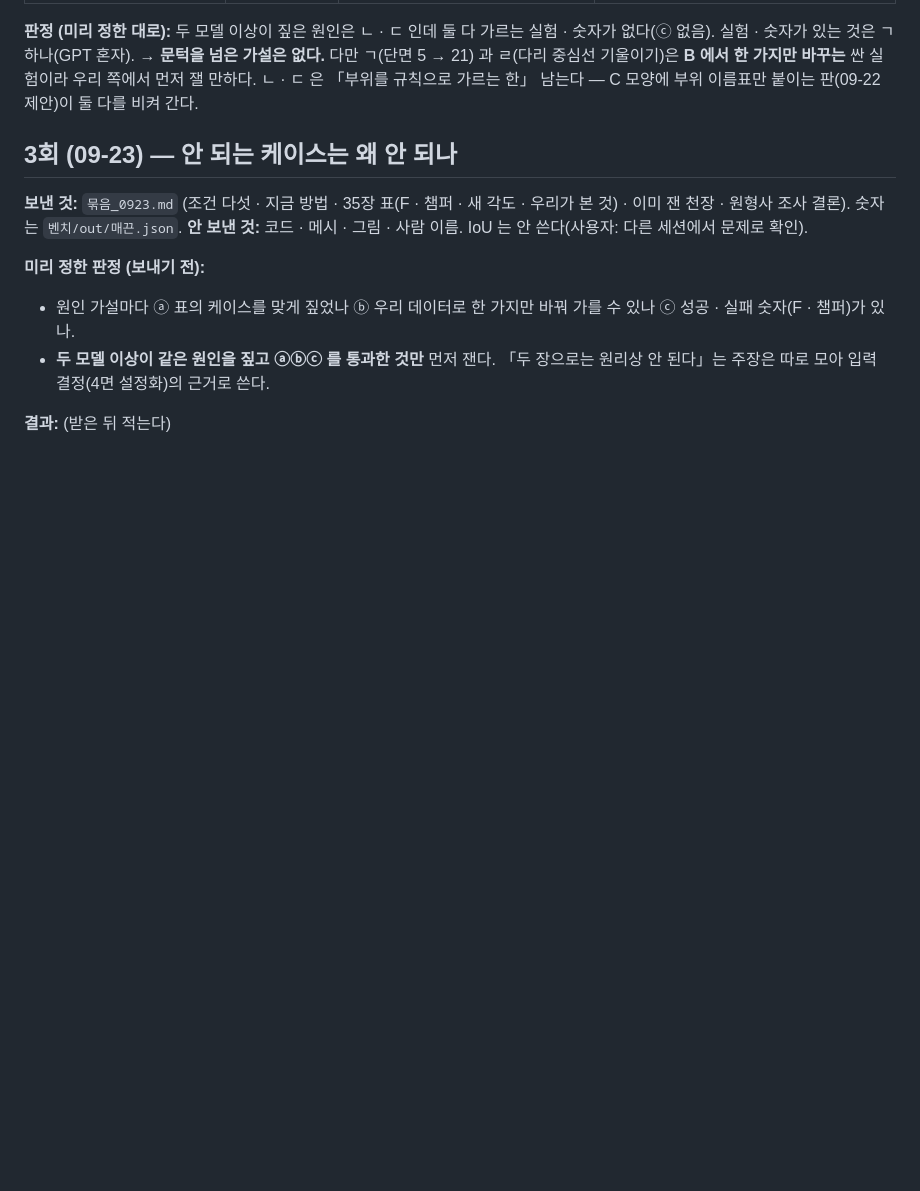
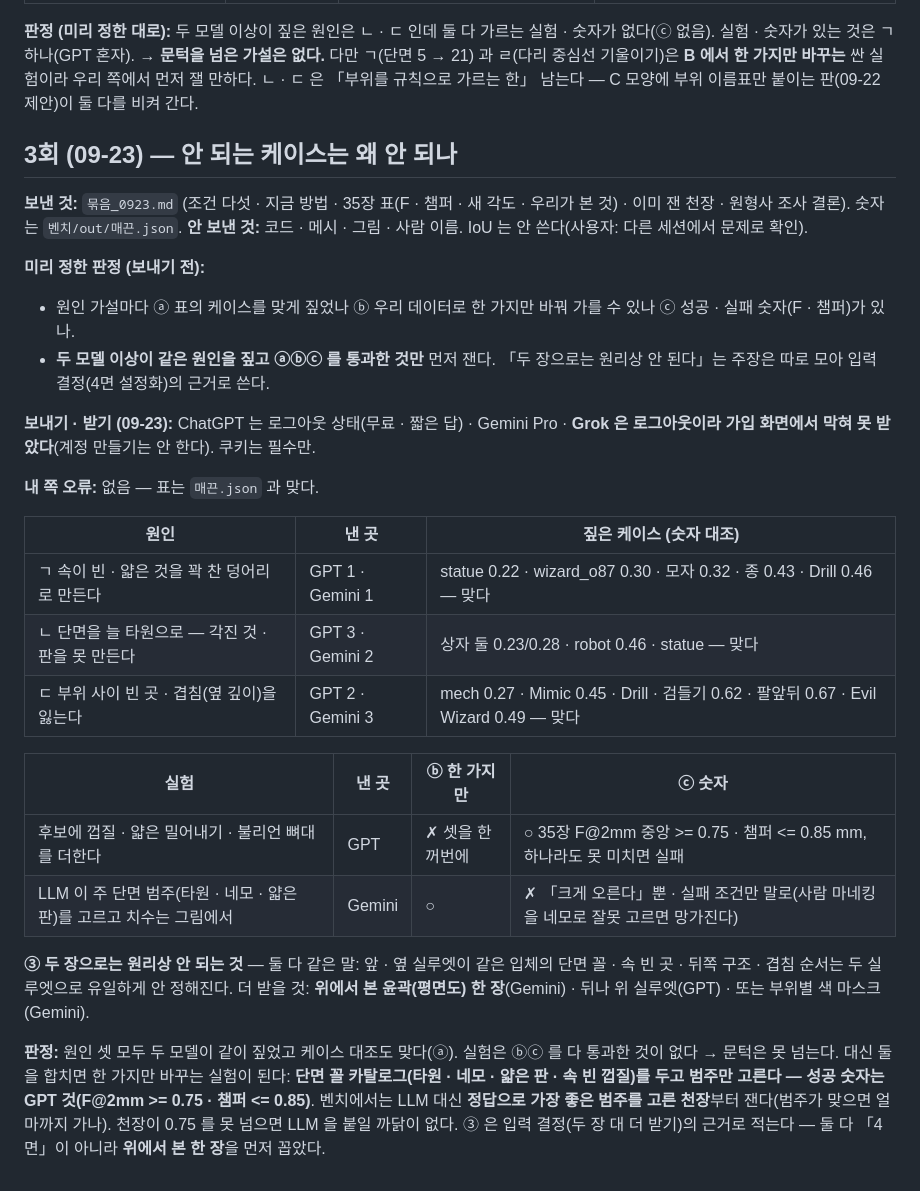
Before and after one commit to sigongjoa/genkei-lab, a Markdown page: 외부평가/README.md, the part around the change. GitHub-like rendering; blank space fills up the shorter version.

Commit message:
외부 평가 3회 결과 — GPT · Gemini 가 같은 원인 셋(속 빔 · 단면 꼴 · 겹침). 실험은 문턱 못 넘음 → 단면 꼴 카탈로그 천장부터. 두 장으로는 안 되는 것 = 위에서 본 한 장이 필요
Co-Authored-By: Claude Opus 5.5 <noreply@anthropic.com>
Claude-Session: https://claude.ai/code/session_01HPh6YYcRqCn5GeFrm47rsQ

```diff
--- a/외부평가/README.md
+++ b/외부평가/README.md
@@ -81,4 +81,25 @@ C−B +0.178 (≤ 0.05 ✗). 로프트(B)는 타원뿔대(A)보다 낫지만(0.4
 - 원인 가설마다 ⓐ 표의 케이스를 맞게 짚었나 ⓑ 우리 데이터로 한 가지만 바꿔 가를 수 있나 ⓒ 성공 · 실패 숫자(F · 챔퍼)가 있나.
 - **두 모델 이상이 같은 원인을 짚고 ⓐⓑⓒ 를 통과한 것만** 먼저 잰다. 「두 장으로는 원리상 안 된다」는 주장은 따로 모아 입력 결정(4면 설정화)의 근거로 쓴다.
 
-**결과:** (받은 뒤 적는다)
+**보내기 · 받기 (09-23):** ChatGPT 는 로그아웃 상태(무료 · 짧은 답) · Gemini Pro · **Grok 은 로그아웃이라 가입 화면에서 막혀 못 받았다**(계정 만들기는 안 한다). 쿠키는 필수만.
+
+**내 쪽 오류:** 없음 — 표는 `매끈.json` 과 맞다.
+
+| 원인 | 낸 곳 | 짚은 케이스 (숫자 대조) |
+|---|---|---|
+| ㄱ 속이 빈 · 얇은 것을 꽉 찬 덩어리로 만든다 | GPT 1 · Gemini 1 | statue 0.22 · wizard_o87 0.30 · 모자 0.32 · 종 0.43 · Drill 0.46 — 맞다 |
+| ㄴ 단면을 늘 타원으로 — 각진 것 · 판을 못 만든다 | GPT 3 · Gemini 2 | 상자 둘 0.23/0.28 · robot 0.46 · statue — 맞다 |
+| ㄷ 부위 사이 빈 곳 · 겹침(옆 깊이)을 잃는다 | GPT 2 · Gemini 3 | mech 0.27 · Mimic 0.45 · Drill · 검들기 0.62 · 팔앞뒤 0.67 · Evil Wizard 0.49 — 맞다 |
+
+| 실험 | 낸 곳 | ⓑ 한 가지만 | ⓒ 숫자 |
+|---|---|---|---|
+| 후보에 껍질 · 얇은 밀어내기 · 불리언 뼈대를 더한다 | GPT | ✗ 셋을 한꺼번에 | ○ 35장 F@2mm 중앙 >= 0.75 · 챔퍼 <= 0.85 mm, 하나라도 못 미치면 실패 |
+| LLM 이 주 단면 범주(타원 · 네모 · 얇은 판)를 고르고 치수는 그림에서 | Gemini | ○ | ✗ 「크게 오른다」뿐 · 실패 조건만 말로(사람 마네킹을 네모로 잘못 고르면 망가진다) |
+
+**③ 두 장으로는 원리상 안 되는 것** — 둘 다 같은 말: 앞 · 옆 실루엣이 같은 입체의 단면 꼴 · 속 빈 곳 · 뒤쪽 구조 · 겹침 순서는 두 실루엣으로 유일하게 안 정해진다.
+더 받을 것: **위에서 본 윤곽(평면도) 한 장**(Gemini) · 뒤나 위 실루엣(GPT) · 또는 부위별 색 마스크(Gemini).
+
+**판정:** 원인 셋 모두 두 모델이 같이 짚었고 케이스 대조도 맞다(ⓐ). 실험은 ⓑⓒ 를 다 통과한 것이 없다 → 문턱은 못 넘는다.
+대신 둘을 합치면 한 가지만 바꾸는 실험이 된다: **단면 꼴 카탈로그(타원 · 네모 · 얇은 판 · 속 빈 껍질)를 두고 범주만 고른다 — 성공 숫자는 GPT 것(F@2mm >= 0.75 · 챔퍼 <= 0.85)**.
+벤치에서는 LLM 대신 **정답으로 가장 좋은 범주를 고른 천장**부터 잰다(범주가 맞으면 얼마까지 가나). 천장이 0.75 를 못 넘으면 LLM 을 붙일 까닭이 없다.
+③ 은 입력 결정(두 장 대 더 받기)의 근거로 적는다 — 둘 다 「4면」이 아니라 **위에서 본 한 장**을 먼저 꼽았다.
```
